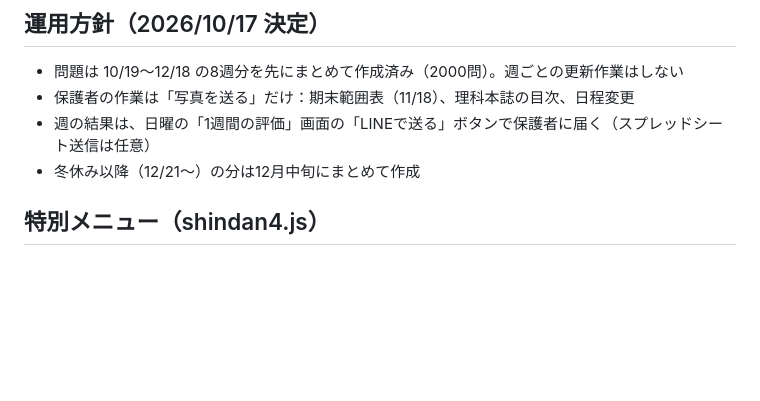
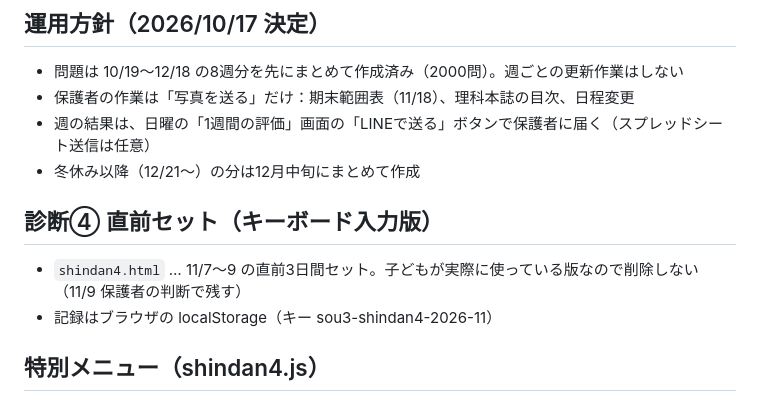
Before and after one commit to umikaren-collab/sou3, a Markdown page: OPERATIONS.md, the part around the change. Rendered like a GitHub page; blank space fills up the shorter version.

Commit message:
運用メモ：診断④直前セット（shindan4.html）は使用中のため残すことを明記
Co-Authored-By: Claude Opus 5.5 <noreply@anthropic.com>
Claude-Session: https://claude.ai/code/session_01LdsRqrCjXqjW64RQSN5vFV

```diff
--- a/OPERATIONS.md
+++ b/OPERATIONS.md
@@ -17,6 +17,10 @@
 - 保護者の作業は「写真を送る」だけ：期末範囲表（11/18）、理科本誌の目次、日程変更
 - 週の結果は、日曜の「1週間の評価」画面の「LINEで送る」ボタンで保護者に届く（スプレッドシート送信は任意）
 - 冬休み以降（12/21〜）の分は12月中旬にまとめて作成
+
+## 診断④ 直前セット（キーボード入力版）
+- `shindan4.html` … 11/7〜9 の直前3日間セット。子どもが実際に使っている版なので削除しない（11/9 保護者の判断で残す）
+- 記録はブラウザの localStorage（キー sou3-shindan4-2026-11）
 
 ## 特別メニュー（shindan4.js）
 - `SPECIAL["日付"]` があるその日は、「今日のメニュー」の5教科が10問セットを順番に解く形になる（予定表の light／off より優先）
```
